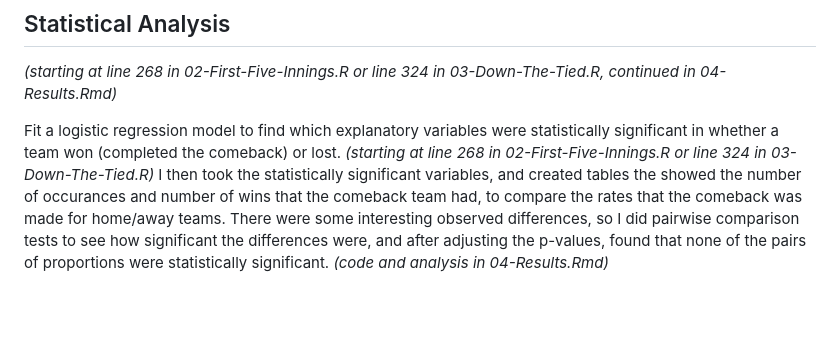
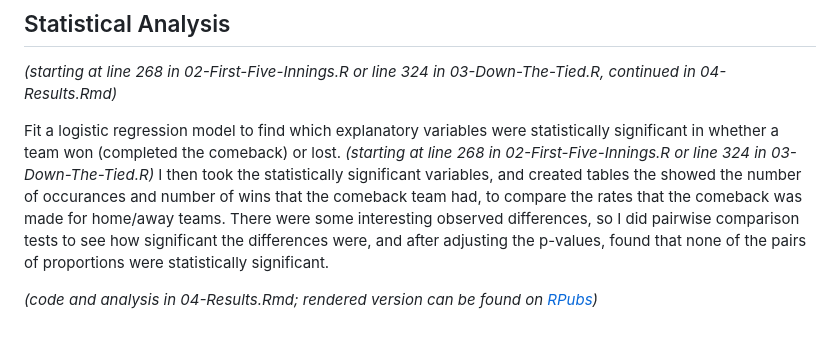
Before and after one commit to sd-karim/comebacks-summer-research, a Markdown page: README.md, the part around the change. Drawn GitHub-style; blank space fills up the shorter version.

Commit message:
Added RPubs link

```diff
--- a/README.md
+++ b/README.md
@@ -16,4 +16,6 @@ The original plan for data collection was to collect straight from the MLB websi
 ## Statistical Analysis
 *(starting at line 268 in 02-First-Five-Innings.R or line 324 in 03-Down-The-Tied.R, continued in 04-Results.Rmd)*
 
-Fit a logistic regression model to find which explanatory variables were statistically significant in whether a team won (completed the comeback) or lost. *(starting at line 268 in 02-First-Five-Innings.R or line 324 in 03-Down-The-Tied.R)* I then took the statistically significant variables, and created tables the showed the number of occurances and number of wins that the comeback team had, to compare the rates that the comeback was made for home/away teams. There were some interesting observed differences, so I did pairwise comparison tests to see how significant the differences were, and after adjusting the p-values, found that none of the pairs of proportions were statistically significant. *(code and analysis in 04-Results.Rmd)*
+Fit a logistic regression model to find which explanatory variables were statistically significant in whether a team won (completed the comeback) or lost. *(starting at line 268 in 02-First-Five-Innings.R or line 324 in 03-Down-The-Tied.R)* I then took the statistically significant variables, and created tables the showed the number of occurances and number of wins that the comeback team had, to compare the rates that the comeback was made for home/away teams. There were some interesting observed differences, so I did pairwise comparison tests to see how significant the differences were, and after adjusting the p-values, found that none of the pairs of proportions were statistically significant.
+
+*(code and analysis in 04-Results.Rmd; rendered version can be found on [RPubs](https://rpubs.com/sd-karim/1326285))*
```
